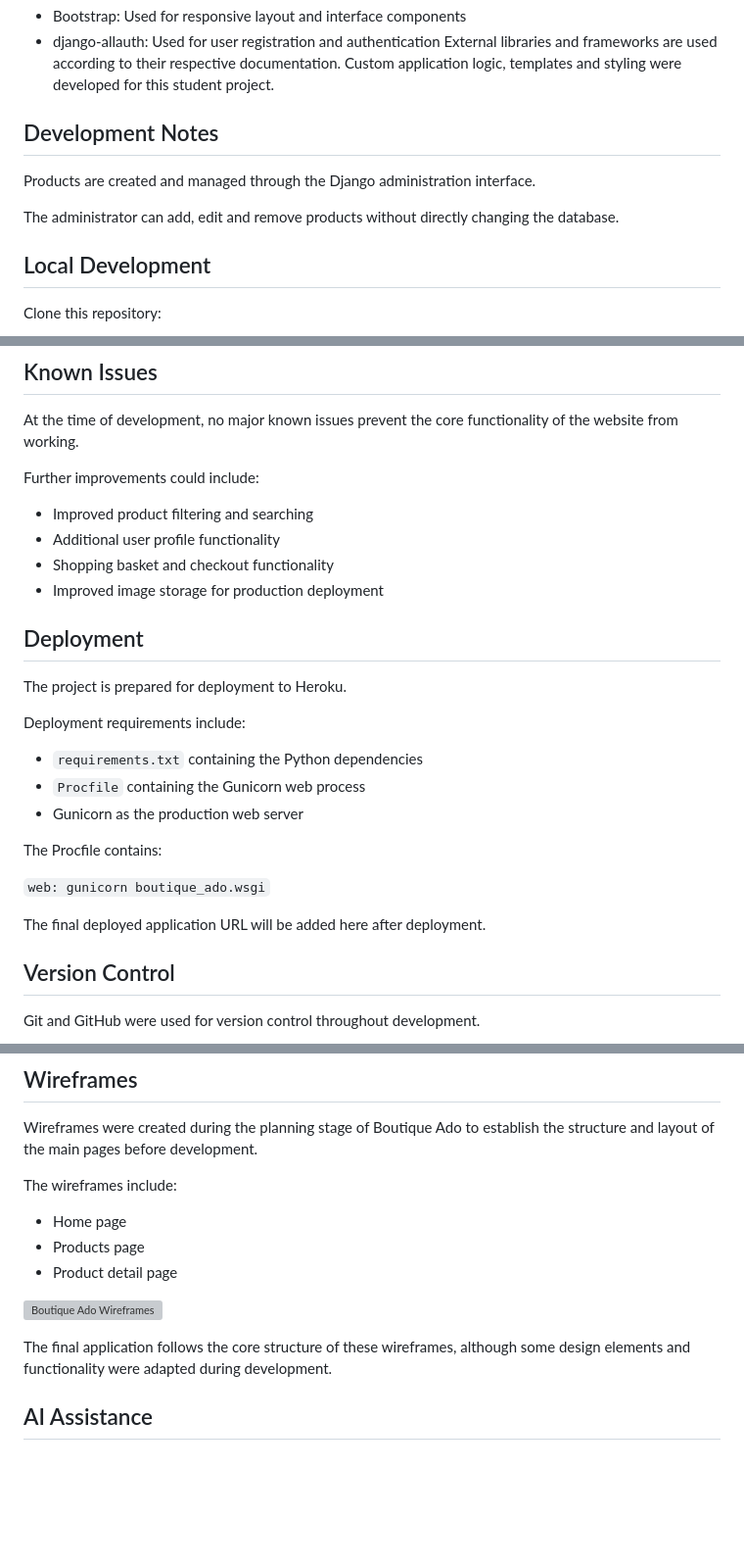
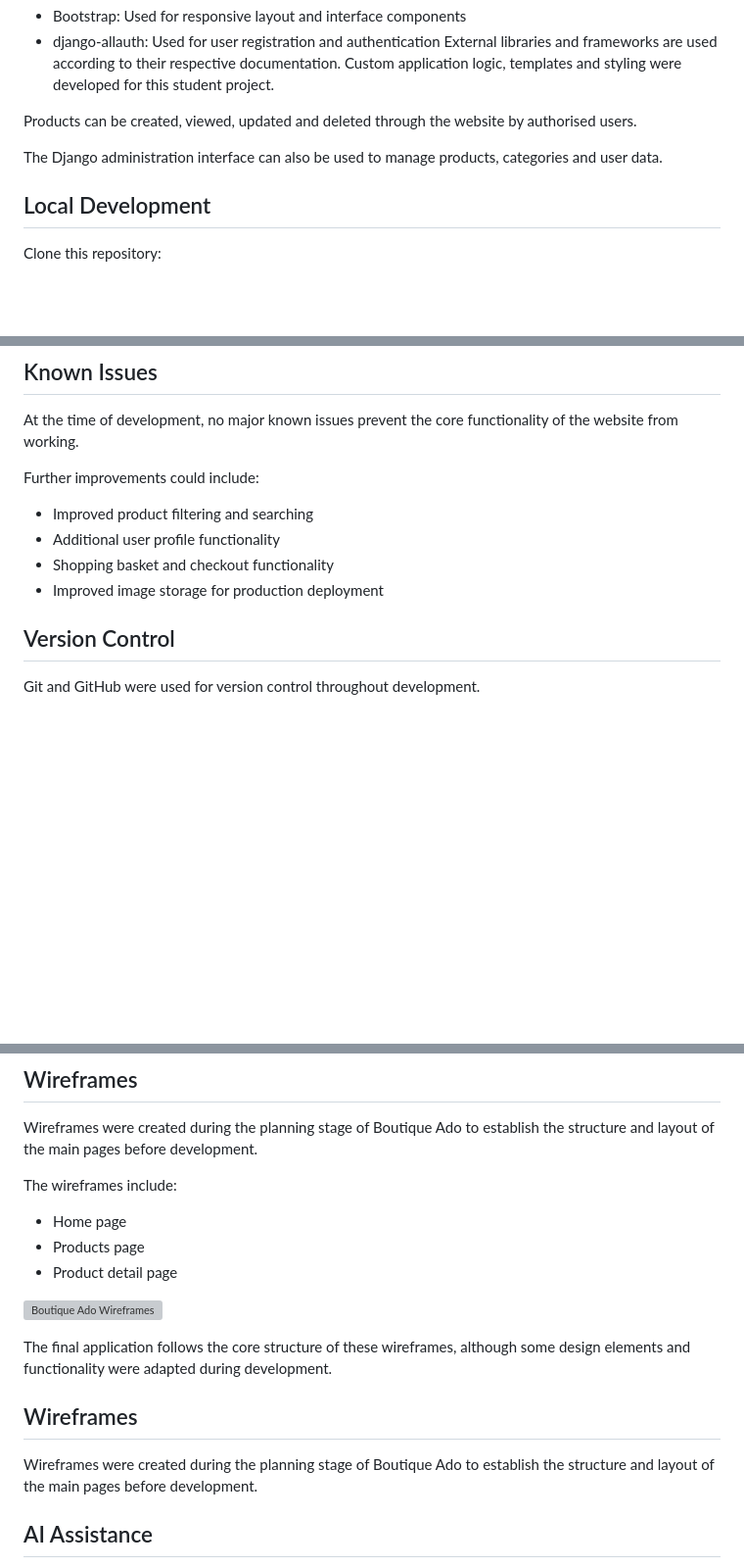
Before and after one commit to Krisztina-sketch/boutique_ado_v1, a Markdown page: README.md, 3 parts joined by grey strips. Shown at 98% size. Rendered like a GitHub page; blank space fills up the shorter version; grey boxes are pictures that could not be loaded.

Commit message:
Finalise README documentation

```diff
--- a/README.md
+++ b/README.md
@@ -149,12 +149,9 @@ All images are used for educational purposes as part of this student project.
 - django-allauth: Used for user registration and authentication
 External libraries and frameworks are used according to their respective documentation. Custom application logic, templates and styling were developed for this student project.
 
-## Development Notes
+Products can be created, viewed, updated and deleted through the website by authorised users.
 
-Products are created and managed through the Django administration interface.
-
-The administrator can add, edit and remove products without directly changing the database.
-
+The Django administration interface can also be used to manage products, categories and user data.
 ## Local Development
 
 Clone this repository:
@@ -341,21 +338,7 @@ Further improvements could include:
 - Shopping basket and checkout functionality
 - Improved image storage for production deployment
 
-## Deployment
 
-The project is prepared for deployment to Heroku.
-
-Deployment requirements include:
-
-- `requirements.txt` containing the Python dependencies
-- `Procfile` containing the Gunicorn web process
-- Gunicorn as the production web server
-
-The Procfile contains:
-
-`web: gunicorn boutique_ado.wsgi`
-
-The final deployed application URL will be added here after deployment.
 
 ## Version Control
 
@@ -394,5 +377,9 @@ The wireframes include:
 
 The final application follows the core structure of these wireframes, although some design elements and functionality were adapted during development.
+## Wireframes
+
+Wireframes were created during the planning stage of Boutique Ado to establish the structure and layout of the main pages before development.
+
 
 ## AI Assistance
 
```
Also changed, not shown: other parts of README.md (+1 -1 lines).
